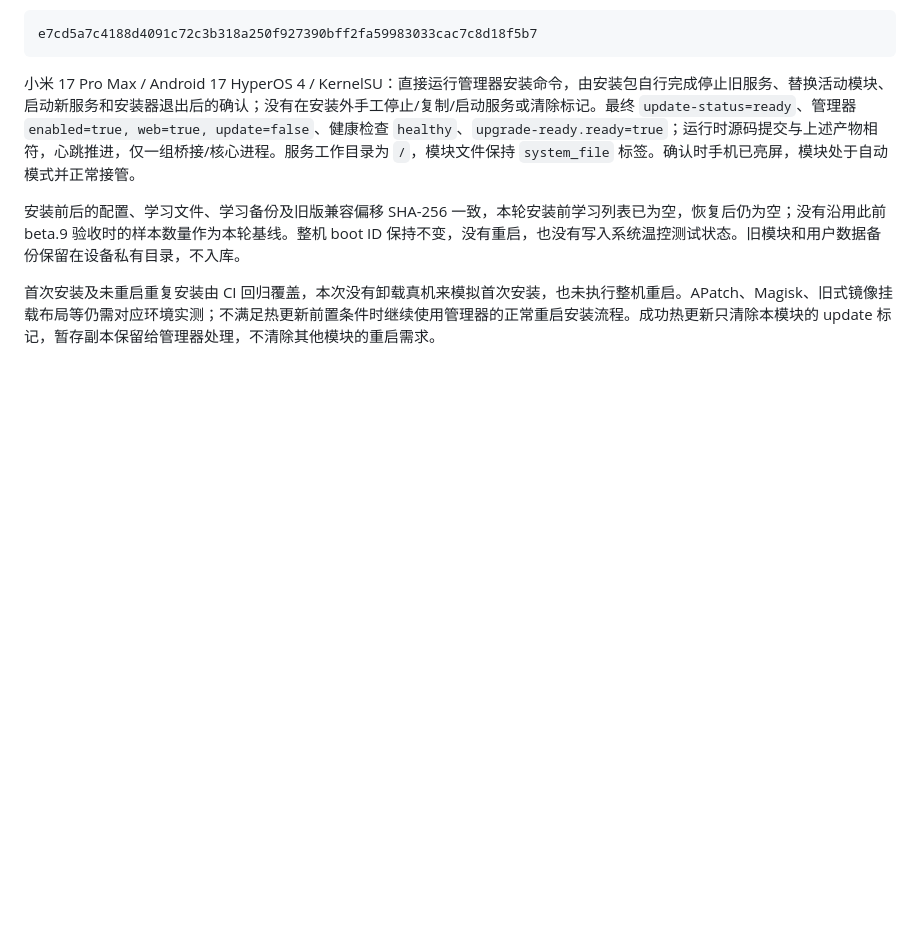
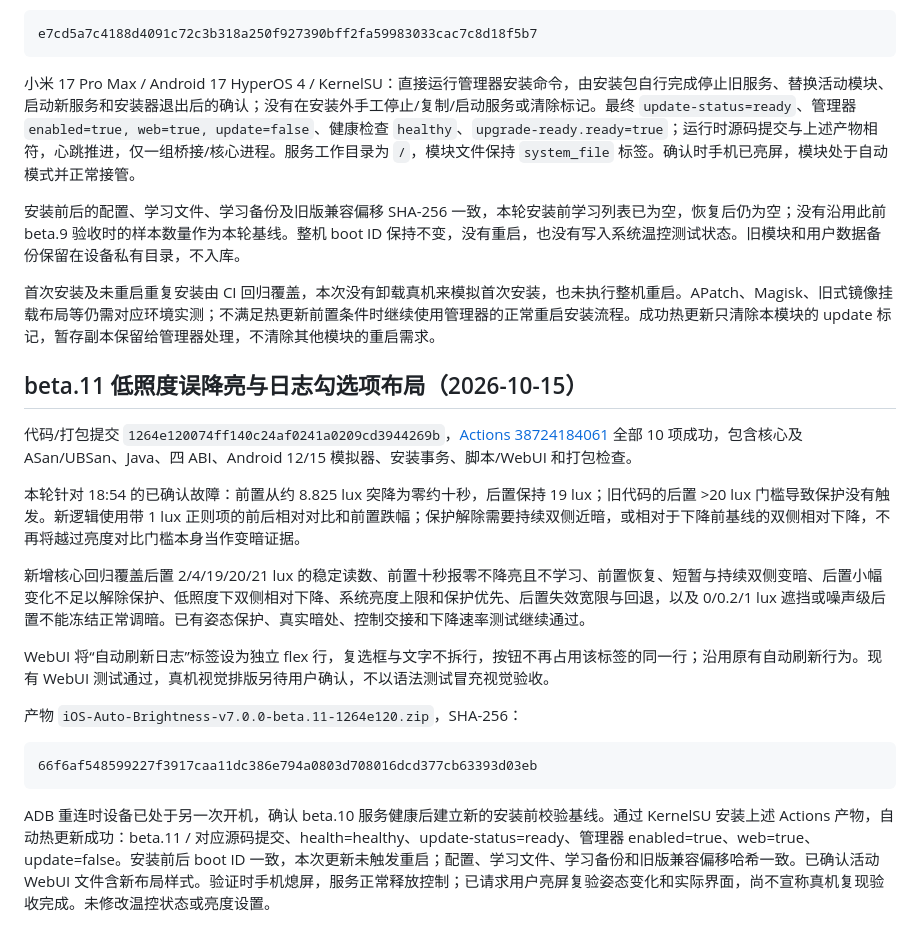
Before and after one commit to reF1nd/iOS-Auto-Brightness, a Markdown page: docs/VALIDATION.md, the part around the change. Rendered like a GitHub page; blank space fills up the shorter version.

Commit message:
Record beta.11 regression tests and hot update verification

````diff
--- a/docs/VALIDATION.md
+++ b/docs/VALIDATION.md
@@ -148,3 +148,22 @@ e7cd5a7c4188d4091c72c3b318a250f927390bff2fa59983033cac7c8d18f5b7
 安装前后的配置、学习文件、学习备份及旧版兼容偏移 SHA-256 一致，本轮安装前学习列表已为空，恢复后仍为空；没有沿用此前 beta.9 验收时的样本数量作为本轮基线。整机 boot ID 保持不变，没有重启，也没有写入系统温控测试状态。旧模块和用户数据备份保留在设备私有目录，不入库。
 
 首次安装及未重启重复安装由 CI 回归覆盖，本次没有卸载真机来模拟首次安装，也未执行整机重启。APatch、Magisk、旧式镜像挂载布局等仍需对应环境实测；不满足热更新前置条件时继续使用管理器的正常重启安装流程。成功热更新只清除本模块的 update 标记，暂存副本保留给管理器处理，不清除其他模块的重启需求。
+
+
+## beta.11 低照度误降亮与日志勾选项布局（2026-10-15）
+
+代码/打包提交 `1264e120074ff140c24af0241a0209cd3944269b`，[Actions 38724184061](https://github.com/reF1nd/iOS-Auto-Brightness/actions/runs/38724184061) 全部 10 项成功，包含核心及 ASan/UBSan、Java、四 ABI、Android 12/15 模拟器、安装事务、脚本/WebUI 和打包检查。
+
+本轮针对 18:54 的已确认故障：前置从约 8.825 lux 突降为零约十秒，后置保持 19 lux；旧代码的后置 >20 lux 门槛导致保护没有触发。新逻辑使用带 1 lux 正则项的前后相对对比和前置跌幅；保护解除需要持续双侧近暗，或相对于下降前基线的双侧相对下降，不再将越过亮度对比门槛本身当作变暗证据。
+
+新增核心回归覆盖后置 2/4/19/20/21 lux 的稳定读数、前置十秒报零不降亮且不学习、前置恢复、短暂与持续双侧变暗、后置小幅变化不足以解除保护、低照度下双侧相对下降、系统亮度上限和保护优先、后置失效宽限与回退，以及 0/0.2/1 lux 遮挡或噪声级后置不能冻结正常调暗。已有姿态保护、真实暗处、控制交接和下降速率测试继续通过。
+
+WebUI 将“自动刷新日志”标签设为独立 flex 行，复选框与文字不拆行，按钮不再占用该标签的同一行；沿用原有自动刷新行为。现有 WebUI 测试通过，真机视觉排版另待用户确认，不以语法测试冒充视觉验收。
+
+产物 `iOS-Auto-Brightness-v7.0.0-beta.11-1264e120.zip`，SHA-256：
+
+```text
+66f6af548599227f3917caa11dc386e794a0803d708016dcd377cb63393d03eb
+```
+
+ADB 重连时设备已处于另一次开机，确认 beta.10 服务健康后建立新的安装前校验基线。通过 KernelSU 安装上述 Actions 产物，自动热更新成功：beta.11 / 对应源码提交、health=healthy、update-status=ready、管理器 enabled=true、web=true、update=false。安装前后 boot ID 一致，本次更新未触发重启；配置、学习文件、学习备份和旧版兼容偏移哈希一致。已确认活动 WebUI 文件含新布局样式。验证时手机熄屏，服务正常释放控制；已请求用户亮屏复验姿态变化和实际界面，尚不宣称真机复现验收完成。未修改温控状态或亮度设置。
````
